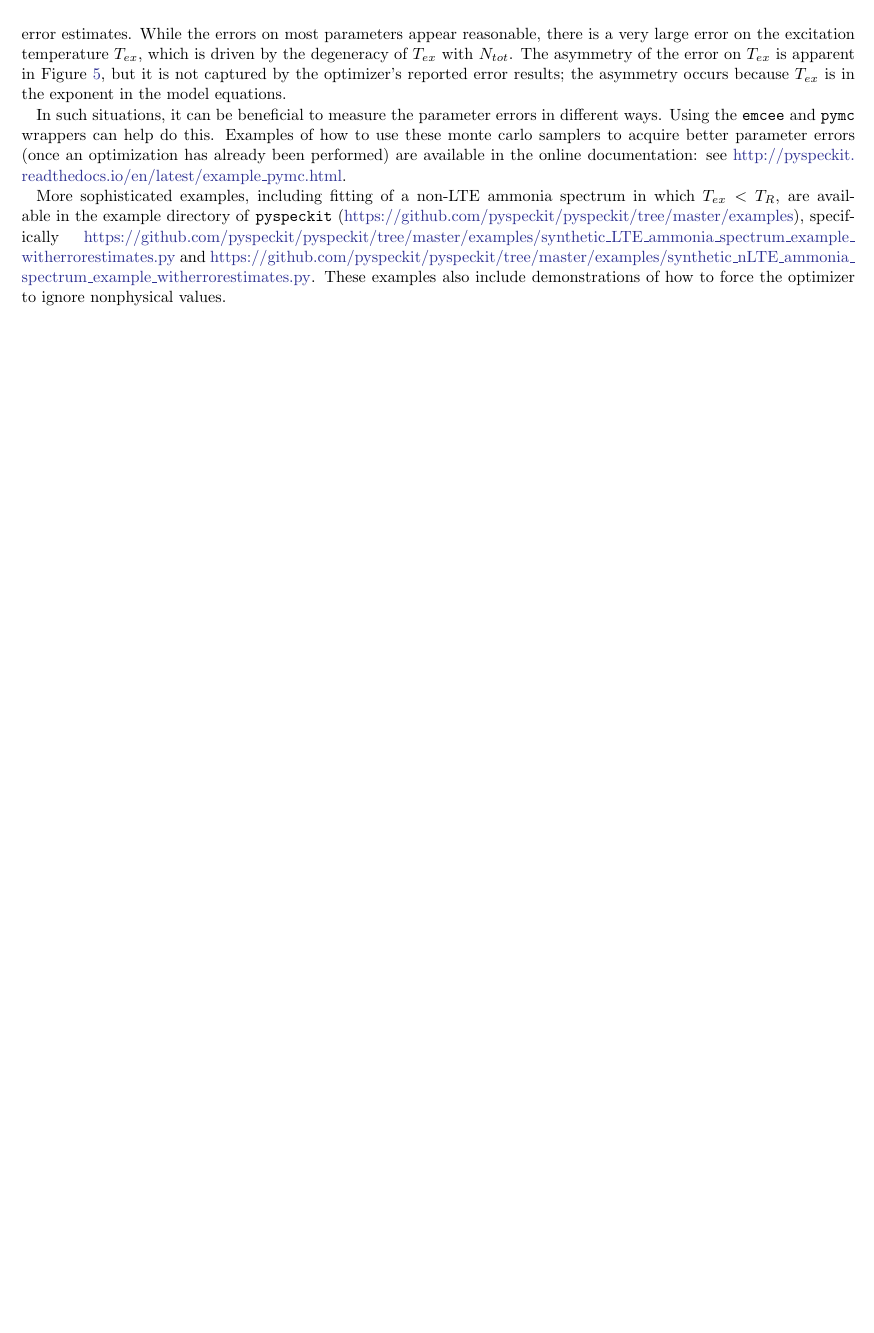
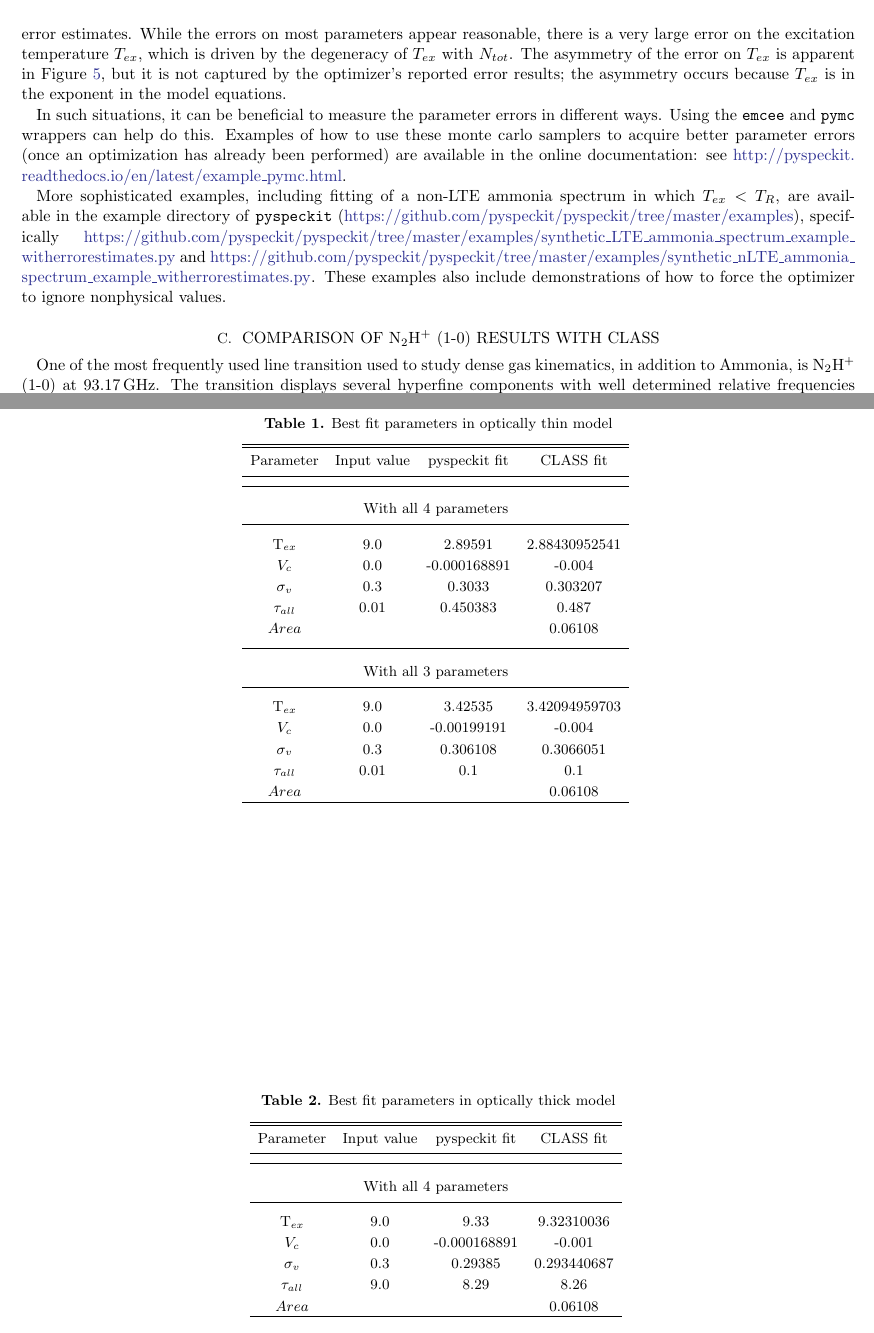
Before and after one commit to pyspeckit/paper1, a LaTeX paper (main.tex): part of page 7 of 10 before the commit and two parts of pages 7 and 11 of 11 after it, the two joined at a grey line, cut so that both start at the same text, the shorter picture padded with empty space. Compiled offline with pdfLaTeX.

Commit message:
Started N2H+ model comparison

```diff
--- a/main.tex
+++ b/main.tex
@@ -612,3 +612,10 @@ algorithm are larger than the directly computed marginal errors.}
 \end{figure*}
 
 
+\section{Comparison of N$_2$H$^+$ (1-0) results with CLASS}
+\label{appendix:N2Hp}
+
+One of the most frequently used line transition used to study dense gas kinematics,
+in addition to Ammonia, is N$_2$H$^+$ (1-0) at 93.17\,GHz.
+The transition displays several hyperfine components with well determined
+relative frequencies and weights.
@@ -615,3 +627,38 @@ algorithm are larger than the directly computed marginal errors.}
+\begin{deluxetable}{cccc}
+\tablecolumns{4}
+\tablecaption{Best fit parameters in optically thin model\label{table-thin}}
+\tablehead{\colhead{Parameter} &\colhead{Input value} & \colhead{pyspeckit fit} & \colhead{CLASS fit}
+}
+\startdata
+\cutinhead{With all 4 parameters}
+T$_{ex}$ & 9.0 & 2.89591 & 2.88430952541\\
+$V_c$ & 0.0 & -0.000168891 &-0.004\\
+$\sigma_v$ & 0.3 & 0.3033 &0.303207\\
+$\tau_{all}$ & 0.01 & 0.450383 & 0.487 \\
+$Area$ & & & 0.06108\\
+\cutinhead{With all 3 parameters}
+T$_{ex}$ & 9.0 & 3.42535  &  3.42094959703\\
+$V_c$ & 0.0 & -0.00199191 &-0.004\\
+$\sigma_v$ & 0.3 & 0.306108 &0.3066051\\
+$\tau_{all}$ & 0.01 & 0.1& 0.1 \\
+$Area$ & & & 0.06108\\
+\enddata
+\end{deluxetable}
 
 
+\begin{deluxetable}{cccc}
+\tablecolumns{4}
+\tablecaption{Best fit parameters in optically thick model\label{table-thick}}
+\tablehead{\colhead{Parameter} &\colhead{Input value} & \colhead{pyspeckit fit} & \colhead{CLASS fit}
+}
+\startdata
+\cutinhead{With all 4 parameters}
+T$_{ex}$ & 9.0 & 9.33 & 9.32310036\\
+$V_c$ & 0.0 & -0.000168891 &-0.001\\
+$\sigma_v$ & 0.3 & 0.29385 & 0.293440687\\
+$\tau_{all}$ & 9.0 & 8.29 & 8.26 \\
+$Area$ & & & 0.06108\\
+\enddata
+\end{deluxetable}
+
 \end{document}
```
Also changed, not shown: main.tex (7 more changed lines).
